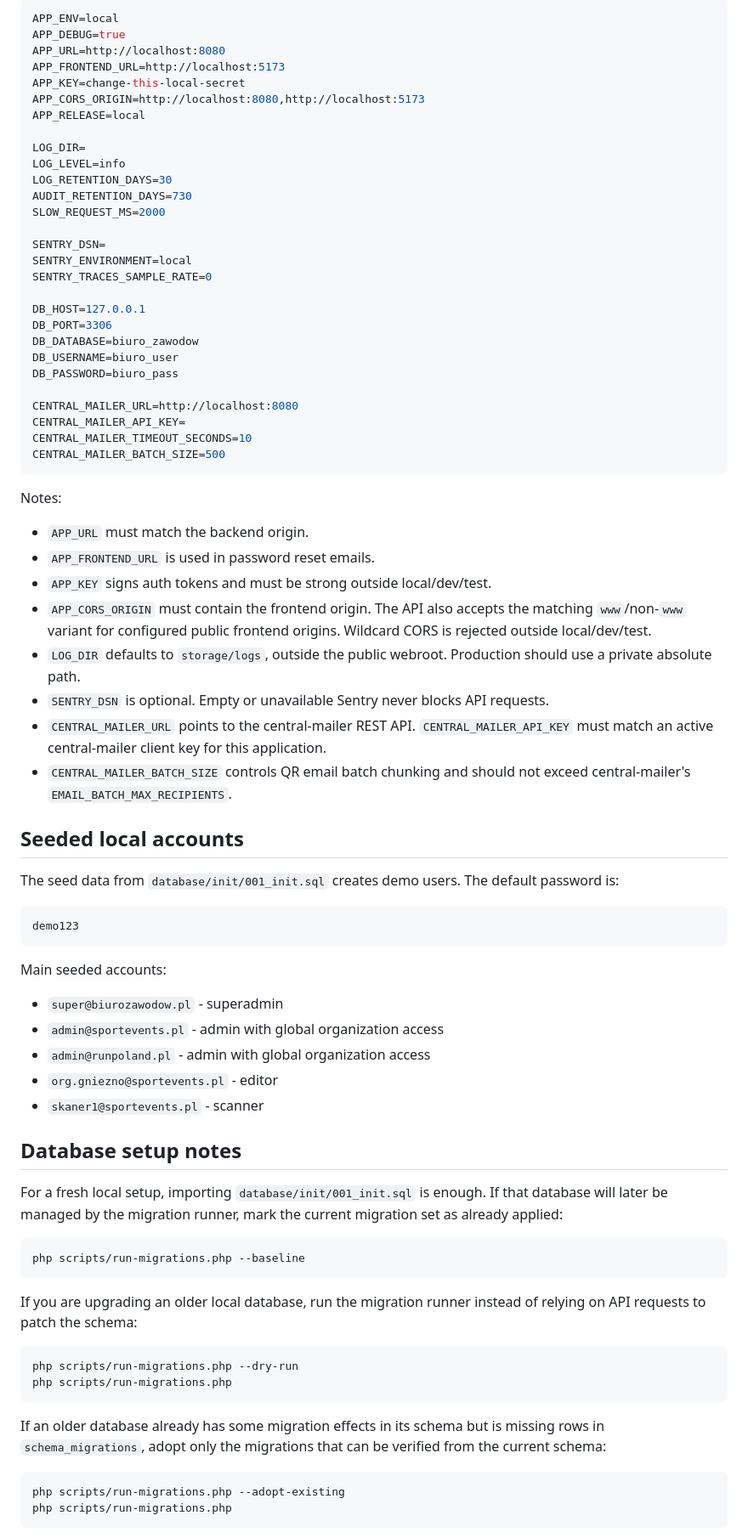
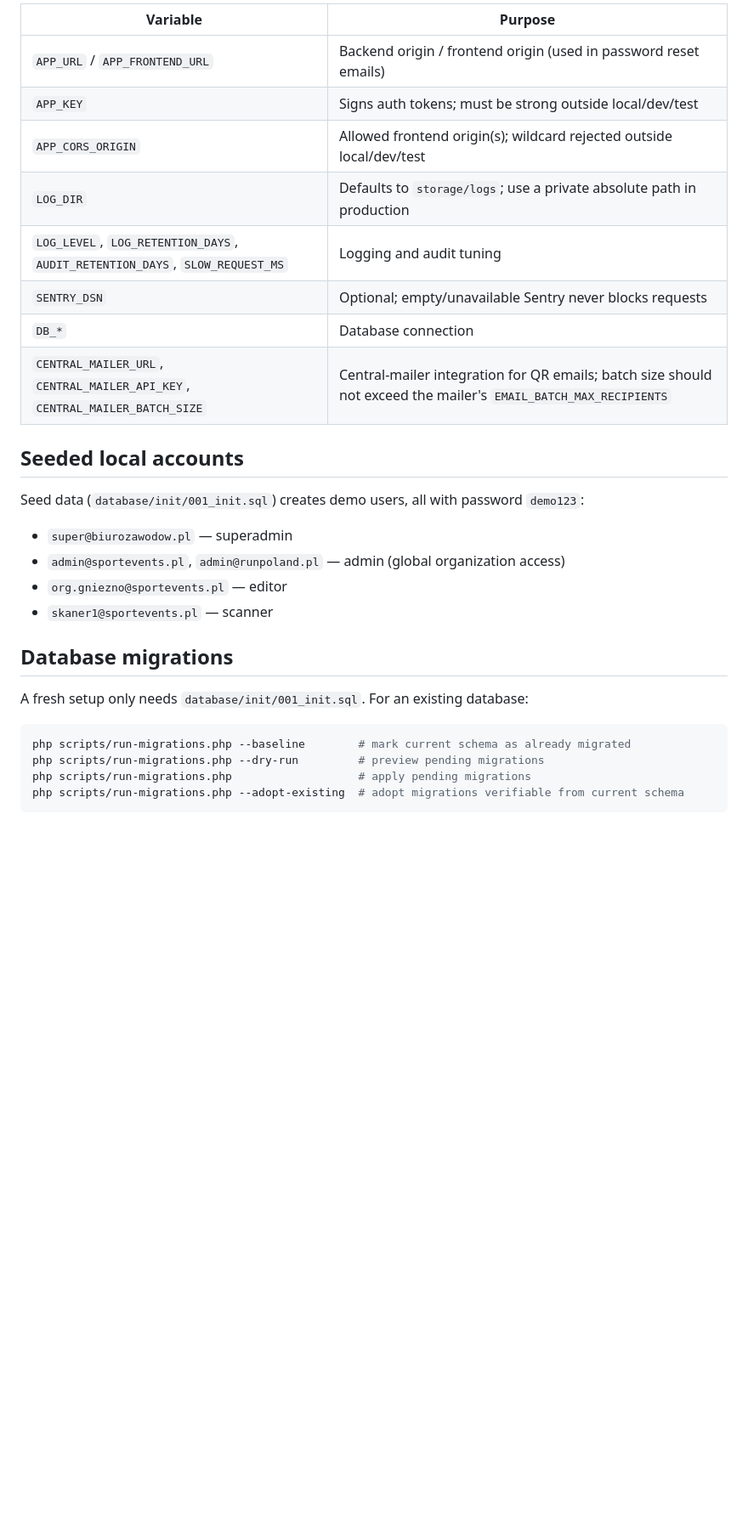
Before and after one commit to Aberratio/biuro_zawodow-api, a Markdown page: README.md, the part around one of its changes. Shown at 85% size. Rendered like a GitHub page; blank space fills up the shorter version.

Commit message:
Condense API README

````diff
--- a/README.md
+++ b/README.md
@@ -64,80 +47,31 @@ Default local config from `.example.env`:
-```env
-APP_ENV=local
-APP_DEBUG=true
-APP_URL=http://localhost:8080
-APP_FRONTEND_URL=http://localhost:5173
-APP_KEY=change-this-local-secret
-APP_CORS_ORIGIN=http://localhost:8080,http://localhost:5173
-APP_RELEASE=local
-
-LOG_DIR=
-LOG_LEVEL=info
-LOG_RETENTION_DAYS=30
-AUDIT_RETENTION_DAYS=730
-SLOW_REQUEST_MS=2000
-
-SENTRY_DSN=
-SENTRY_ENVIRONMENT=local
-SENTRY_TRACES_SAMPLE_RATE=0
-
-DB_HOST=127.0.0.1
-DB_PORT=3306
-DB_DATABASE=biuro_zawodow
-DB_USERNAME=biuro_user
-DB_PASSWORD=biuro_pass
-
-CENTRAL_MAILER_URL=http://localhost:8080
-CENTRAL_MAILER_API_KEY=
-CENTRAL_MAILER_TIMEOUT_SECONDS=10
-CENTRAL_MAILER_BATCH_SIZE=500
-```
-
-Notes:
-
-- `APP_URL` must match the backend origin.
-- `APP_FRONTEND_URL` is used in password reset emails.
-- `APP_KEY` signs auth tokens and must be strong outside local/dev/test.
-- `APP_CORS_ORIGIN` must contain the frontend origin. The API also accepts the matching `www`/non-`www` variant for configured public frontend origins. Wildcard CORS is rejected outside local/dev/test.
-- `LOG_DIR` defaults to `storage/logs`, outside the public webroot. Production should use a private absolute path.
-- `SENTRY_DSN` is optional. Empty or unavailable Sentry never blocks API requests.
-- `CENTRAL_MAILER_URL` points to the central-mailer REST API. `CENTRAL_MAILER_API_KEY` must match an active central-mailer client key for this application.
-- `CENTRAL_MAILER_BATCH_SIZE` controls QR email batch chunking and should not exceed central-mailer's `EMAIL_BATCH_MAX_RECIPIENTS`.
+| Variable | Purpose |
+|---|---|
+| `APP_URL` / `APP_FRONTEND_URL` | Backend origin / frontend origin (used in password reset emails) |
+| `APP_KEY` | Signs auth tokens; must be strong outside local/dev/test |
+| `APP_CORS_ORIGIN` | Allowed frontend origin(s); wildcard rejected outside local/dev/test |
+| `LOG_DIR` | Defaults to `storage/logs`; use a private absolute path in production |
+| `LOG_LEVEL`, `LOG_RETENTION_DAYS`, `AUDIT_RETENTION_DAYS`, `SLOW_REQUEST_MS` | Logging and audit tuning |
+| `SENTRY_DSN` | Optional; empty/unavailable Sentry never blocks requests |
+| `DB_*` | Database connection |
+| `CENTRAL_MAILER_URL`, `CENTRAL_MAILER_API_KEY`, `CENTRAL_MAILER_BATCH_SIZE` | Central-mailer integration for QR emails; batch size should not exceed the mailer's `EMAIL_BATCH_MAX_RECIPIENTS` |
 
 ## Seeded local accounts
 
-The seed data from `database/init/001_init.sql` creates demo users. The default password is:
+Seed data (`database/init/001_init.sql`) creates demo users, all with password `demo123`:
 
-```text
-demo123
+- `super@biurozawodow.pl` — superadmin
+- `admin@sportevents.pl`, `admin@runpoland.pl` — admin (global organization access)
+- `org.gniezno@sportevents.pl` — editor
+- `skaner1@sportevents.pl` — scanner
+
+## Database migrations
+
+A fresh setup only needs `database/init/001_init.sql`. For an existing database:
+
+```powershell
+php scripts/run-migrations.php --baseline        # mark current schema as already migrated
+php scripts/run-migrations.php --dry-run         # preview pending migrations
+php scripts/run-migrations.php                   # apply pending migrations
+php scripts/run-migrations.php --adopt-existing  # adopt migrations verifiable from current schema
 ```
 
-Main seeded accounts:
-
-- `super@biurozawodow.pl` - superadmin
-- `admin@sportevents.pl` - admin with global organization access
-- `admin@runpoland.pl` - admin with global organization access
-- `org.gniezno@sportevents.pl` - editor
-- `skaner1@sportevents.pl` - scanner
-
-## Database setup notes
-
-For a fresh local setup, importing `database/init/001_init.sql` is enough. If that database will later be managed by the migration runner, mark the current migration set as already applied:
-
-```powershell
-php scripts/run-migrations.php --baseline
-```
-
-If you are upgrading an older local database, run the migration runner instead of relying on API requests to patch the schema:
-
-```powershell
-php scripts/run-migrations.php --dry-run
-php scripts/run-migrations.php
-```
-
-If an older database already has some migration effects in its schema but is missing rows in `schema_migrations`, adopt only the migrations that can be verified from the current schema:
-
-```powershell
-php scripts/run-migrations.php --adopt-existing
-php scripts/run-migrations.php
-```
-
````
Also changed, not shown: other parts of README.md (+46 -172 lines).
